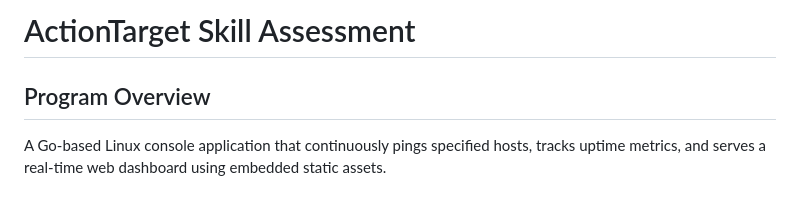
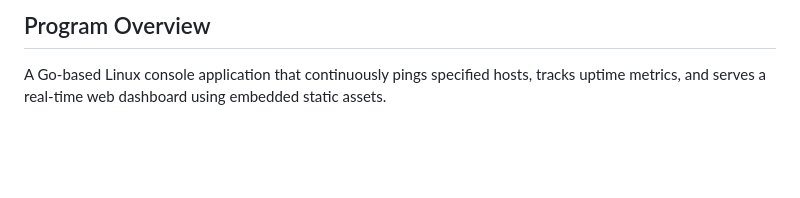
Before and after one commit to ChanceYoungWebDevelopment/ActionTargetSkillAssessment, a Markdown page: README.md, the part around the change. Rendered like a GitHub page; blank space fills up the shorter version.

Commit message:
Refactor README.md program overview section
Removed redundant header and adjusted formatting.

```diff
--- a/README.md
+++ b/README.md
@@ -1,7 +1,4 @@
-
-# ActionTarget Skill Assessment
-
-  ## Program Overview
+## Program Overview
 
 A Go-based Linux console application that continuously pings specified hosts, tracks uptime metrics, and serves a real-time web dashboard using embedded static assets.
 
```
